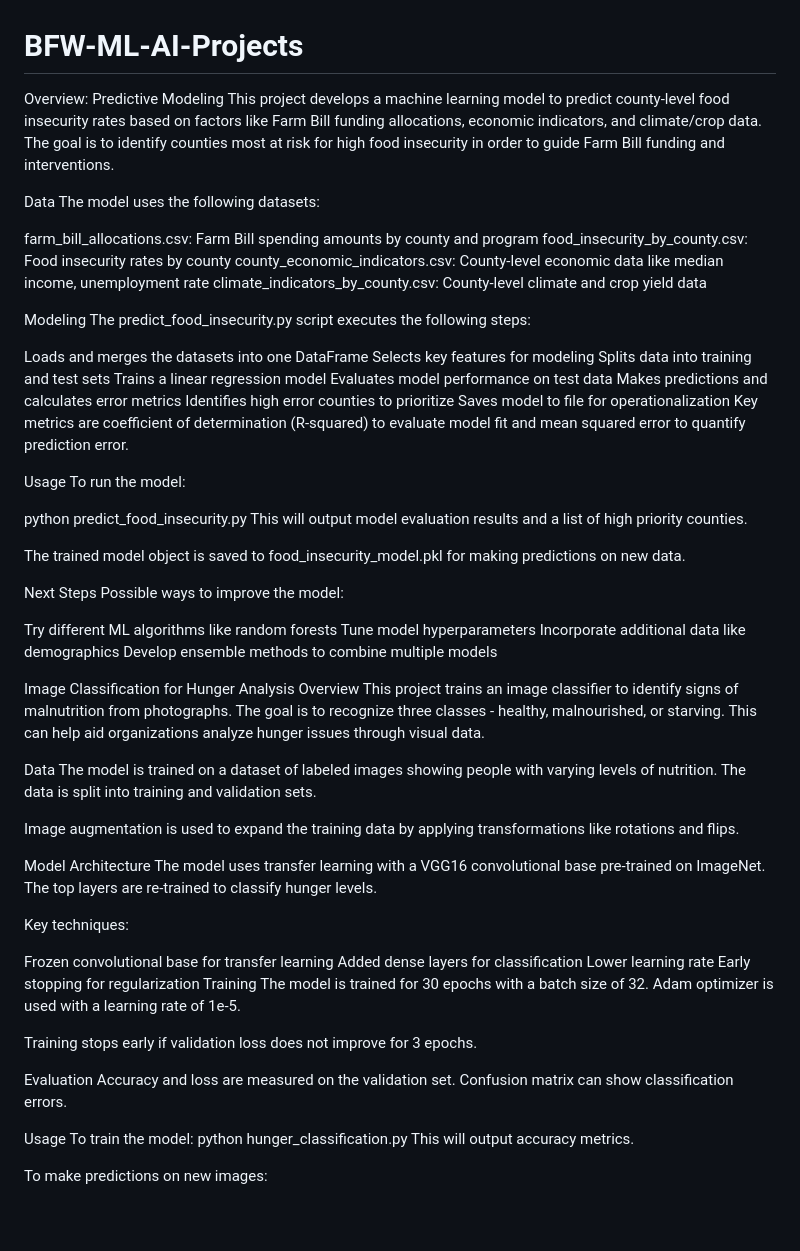
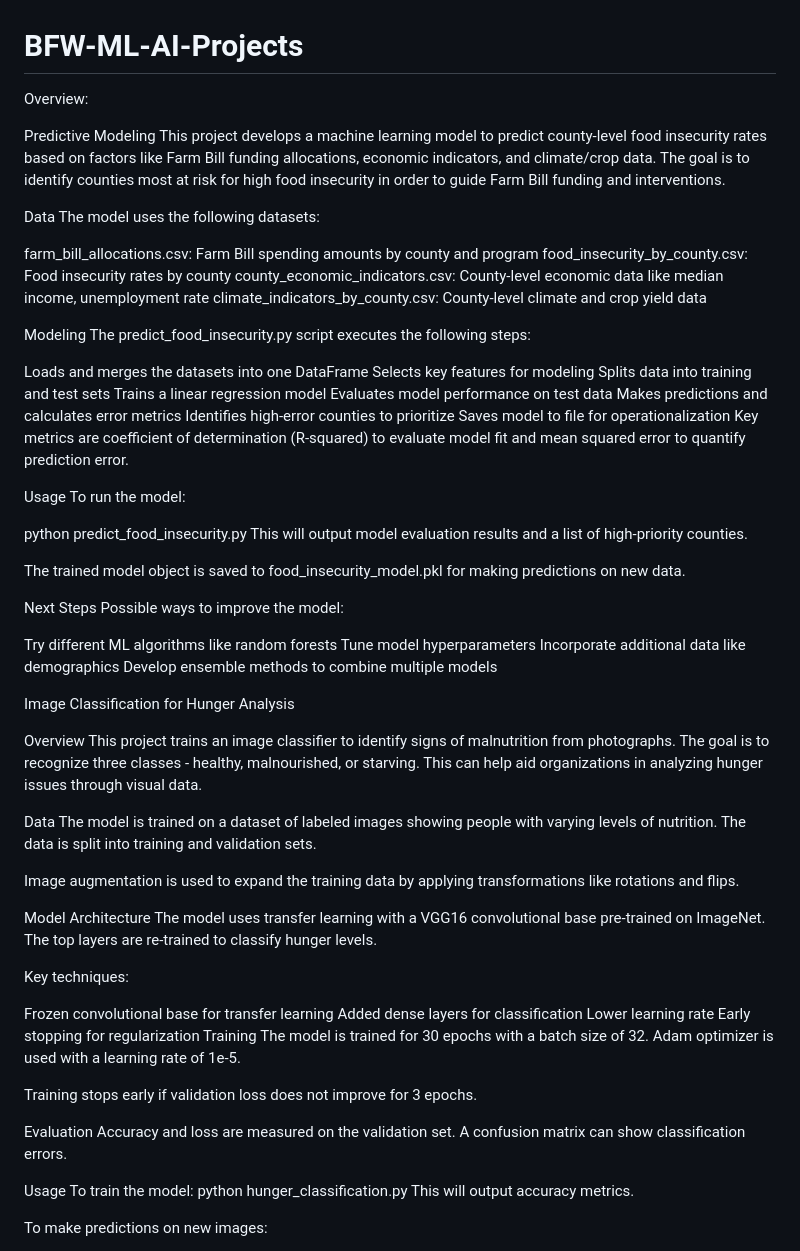
Before and after one commit to ASuresh0524/HungerHotspotPredictor, a Markdown page: README.md, the part around the change. GitHub-like rendering; blank space fills up the shorter version.

```diff
--- a/README.md
+++ b/README.md
@@ -1,5 +1,7 @@
 # BFW-ML-AI-Projects
-Overview: Predictive Modeling
+Overview:
+
+Predictive Modeling
 This project develops a machine learning model to predict county-level food insecurity rates based on factors like Farm Bill funding allocations, economic indicators, and climate/crop data. The goal is to identify counties most at risk for high food insecurity in order to guide Farm Bill funding and interventions.
 
 Data
@@ -19,7 +21,7 @@ Splits data into training and test sets
 Trains a linear regression model
 Evaluates model performance on test data
 Makes predictions and calculates error metrics
-Identifies high error counties to prioritize
+Identifies high-error counties to prioritize
 Saves model to file for operationalization
 Key metrics are coefficient of determination (R-squared) to evaluate model fit and mean squared error to quantify prediction error.
 
@@ -27,7 +29,7 @@ Usage
 To run the model:
 
 python predict_food_insecurity.py
-This will output model evaluation results and a list of high priority counties.
+This will output model evaluation results and a list of high-priority counties.
 
 The trained model object is saved to food_insecurity_model.pkl for making predictions on new data.
 
@@ -40,8 +42,9 @@ Incorporate additional data like demographics
 Develop ensemble methods to combine multiple models
 
 Image Classification for Hunger Analysis
+
 Overview
-This project trains an image classifier to identify signs of malnutrition from photographs. The goal is to recognize three classes - healthy, malnourished, or starving. This can help aid organizations analyze hunger issues through visual data.
+This project trains an image classifier to identify signs of malnutrition from photographs. The goal is to recognize three classes - healthy, malnourished, or starving. This can help aid organizations in analyzing hunger issues through visual data.
 
 Data
 The model is trained on a dataset of labeled images showing people with varying levels of nutrition. The data is split into training and validation sets.
@@ -63,7 +66,7 @@ The model is trained for 30 epochs with a batch size of 32. Adam optimizer is us
 Training stops early if validation loss does not improve for 3 epochs.
 
 Evaluation
-Accuracy and loss are measured on the validation set. Confusion matrix can show classification errors.
+Accuracy and loss are measured on the validation set. A confusion matrix can show classification errors.
 
 Usage
 To train the model:
```
